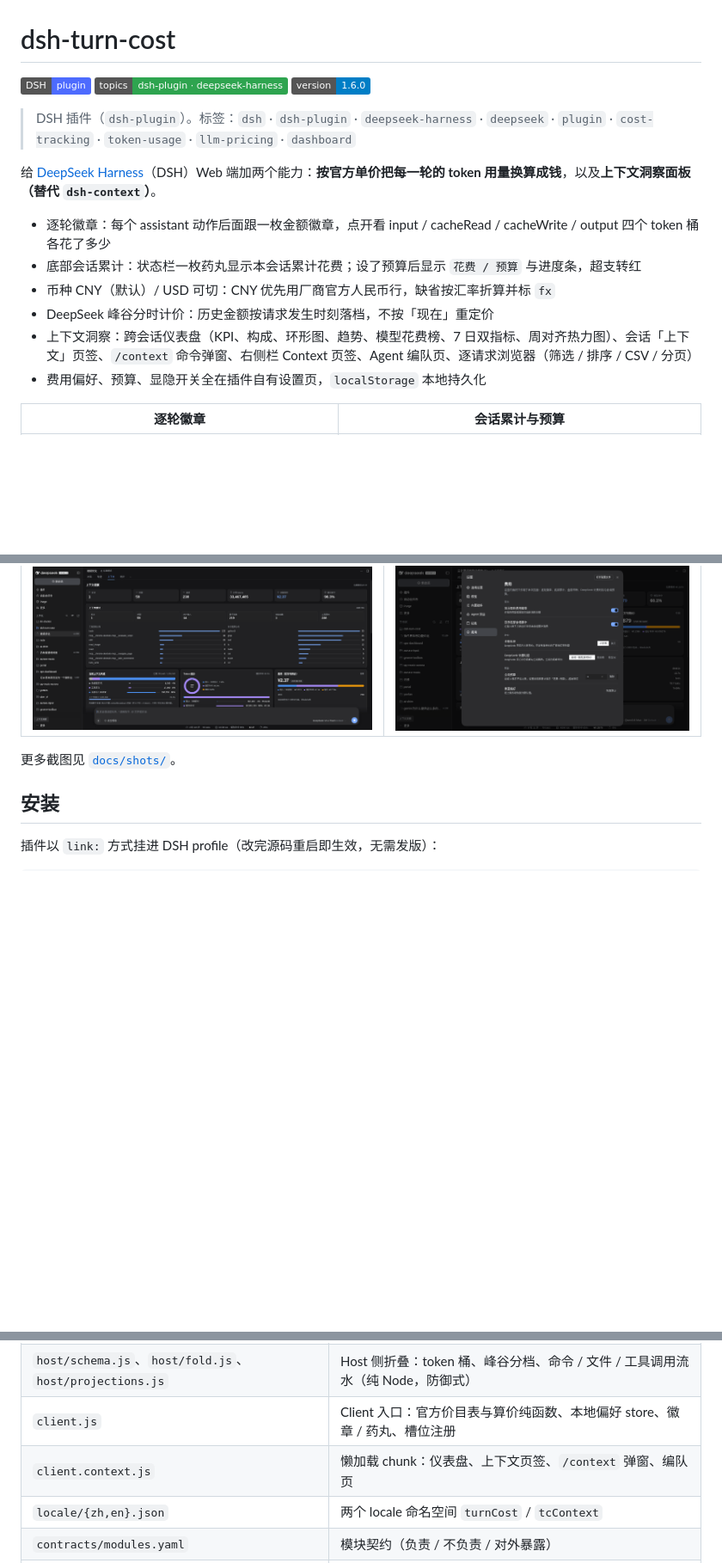
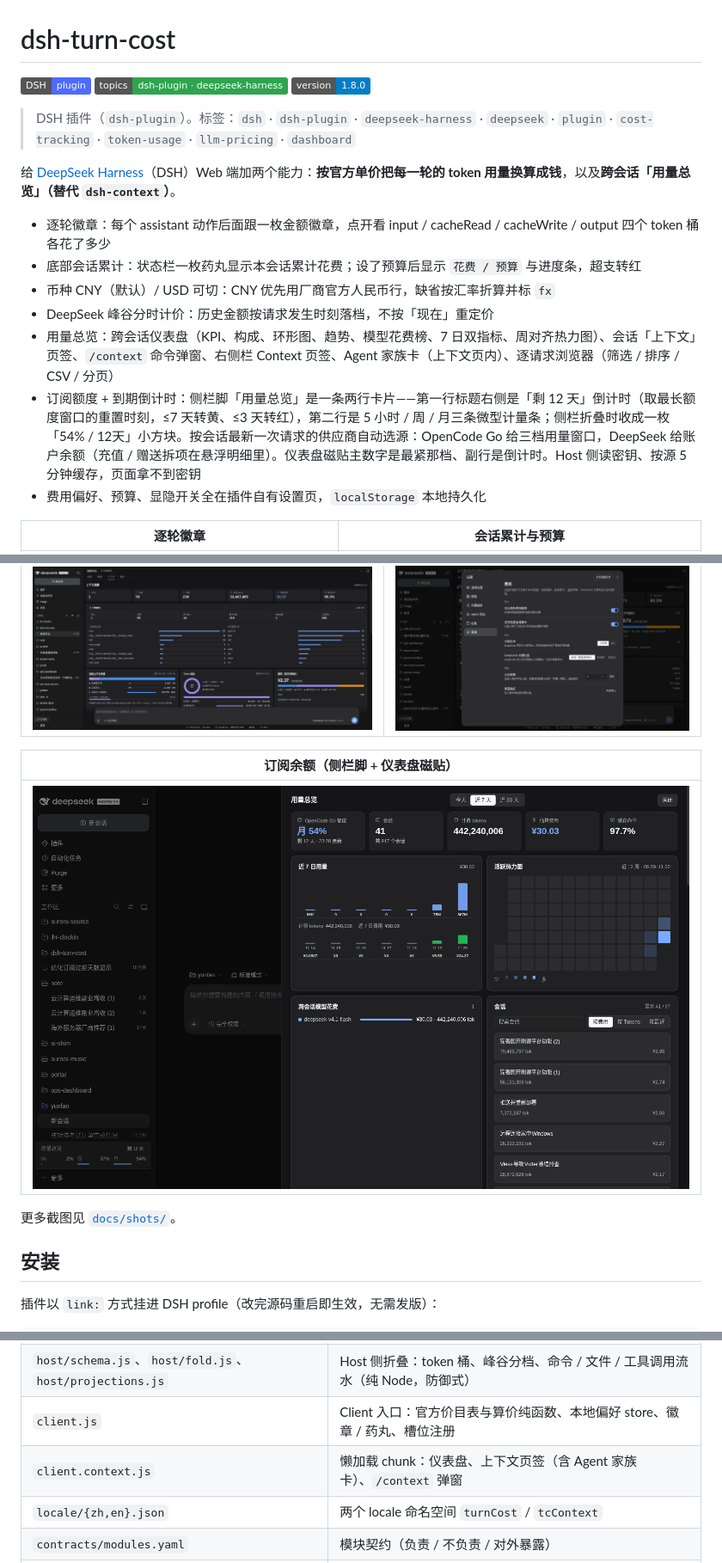
Before and after one commit to yib0601/dsh-session-insight, a Markdown page: README.md, 3 parts joined by grey strips. Shown at 86% size. Drawn GitHub-style; pictures changed too: docs/shots/subscription-balance.png (added); badges without logos; blank space fills up the shorter version.

```diff
--- a/README.md
+++ b/README.md
@@ -2,17 +2,18 @@
 
 [![dsh plugin](https://img.shields.io/badge/DSH-plugin-4d6bfe)](https://github.com/yib0601/dsh-turn-cost)
 [![topics](https://img.shields.io/badge/topics-dsh--plugin%20%C2%B7%20deepseek--harness-2ea44f)](https://github.com/topics/dsh-plugin)
-[![version](https://img.shields.io/badge/version-1.6.0-blue)](package.json)
+[![version](https://img.shields.io/badge/version-1.8.0-blue)](package.json)
 
 > DSH 插件（`dsh-plugin`）。标签：`dsh` · `dsh-plugin` · `deepseek-harness` · `deepseek` · `plugin` · `cost-tracking` · `token-usage` · `llm-pricing` · `dashboard`
 
-给 [DeepSeek Harness](https://github.com/deepseek-ai/deepseek-harness)（DSH）Web 端加两个能力：**按官方单价把每一轮的 token 用量换算成钱**，以及**上下文洞察面板（替代 `dsh-context`）**。
+给 [DeepSeek Harness](https://github.com/deepseek-ai/deepseek-harness)（DSH）Web 端加两个能力：**按官方单价把每一轮的 token 用量换算成钱**，以及**跨会话「用量总览」（替代 `dsh-context`）**。
 
 - 逐轮徽章：每个 assistant 动作后面跟一枚金额徽章，点开看 input / cacheRead / cacheWrite / output 四个 token 桶各花了多少
 - 底部会话累计：状态栏一枚药丸显示本会话累计花费；设了预算后显示 `花费 / 预算` 与进度条，超支转红
 - 币种 CNY（默认）/ USD 可切：CNY 优先用厂商官方人民币行，缺省按汇率折算并标 `fx`
 - DeepSeek 峰谷分时计价：历史金额按请求发生时刻落档，不按「现在」重定价
-- 上下文洞察：跨会话仪表盘（KPI、构成、环形图、趋势、模型花费榜、7 日双指标、周对齐热力图）、会话「上下文」页签、`/context` 命令弹窗、右侧栏 Context 页签、Agent 编队页、逐请求浏览器（筛选 / 排序 / CSV / 分页）
+- 用量总览：跨会话仪表盘（KPI、构成、环形图、趋势、模型花费榜、7 日双指标、周对齐热力图）、会话「上下文」页签、`/context` 命令弹窗、右侧栏 Context 页签、Agent 家族卡（上下文页内）、逐请求浏览器（筛选 / 排序 / CSV / 分页）
+- 订阅额度 + 到期倒计时：侧栏脚「用量总览」是一条两行卡片——第一行标题右侧是「剩 12 天」倒计时（取最长额度窗口的重置时刻，≤7 天转黄、≤3 天转红），第二行是 5 小时 / 周 / 月三条微型计量条；侧栏折叠时收成一枚「54% / 12天」小方块。按会话最新一次请求的供应商自动选源：OpenCode Go 给三档用量窗口，DeepSeek 给账户余额（充值 / 赠送拆项在悬浮明细里）。仪表盘磁贴主数字是最紧那档、副行是倒计时。Host 侧读密钥、按源 5 分钟缓存，页面拿不到密钥
 - 费用偏好、预算、显隐开关全在插件自有设置页，`localStorage` 本地持久化
 
 | 逐轮徽章 | 会话累计与预算 |
@@ -22,6 +23,10 @@
 | 上下文页签 | 设置页 |
 |---|---|
 | ![context tab](docs/shots/context-tab.png) | ![settings](docs/shots/settings-page.png) |
+
+| 订阅余额（侧栏脚 + 仪表盘磁贴） |
+|---|
+| ![subscription balance](docs/shots/subscription-balance.png) |
 
 更多截图见 [`docs/shots/`](docs/shots/)。
 
@@ -44,7 +49,7 @@ dsh plugin --profile web add "link:$PWD"
 | `index.js` | Host 入口：注册 3 个 `tc*` session 投影（timeline / headers / activity） |
 | `host/schema.js`、`host/fold.js`、`host/projections.js` | Host 侧折叠：token 桶、峰谷分档、命令 / 文件 / 工具调用流水（纯 Node，防御式） |
 | `client.js` | Client 入口：官方价目表与算价纯函数、本地偏好 store、徽章 / 药丸、槽位注册 |
-| `client.context.js` | 懒加载 chunk：仪表盘、上下文页签、`/context` 弹窗、编队页 |
+| `client.context.js` | 懒加载 chunk：仪表盘、上下文页签（含 Agent 家族卡）、`/context` 弹窗 |
 | `locale/{zh,en}.json` | 两个 locale 命名空间 `turnCost` / `tcContext` |
 | `contracts/modules.yaml` | 模块契约（负责 / 不负责 / 对外暴露） |
 | `test/` | `node --test test/`，价目表与 Host 折叠的纯函数测试 |
```
Also changed, not shown: docs/ARCHITECTURE.md (+12 -11 lines), docs/DETAIL.md (+24 -12 lines), docs/shots/fleet.png (deleted), 11 other files.
